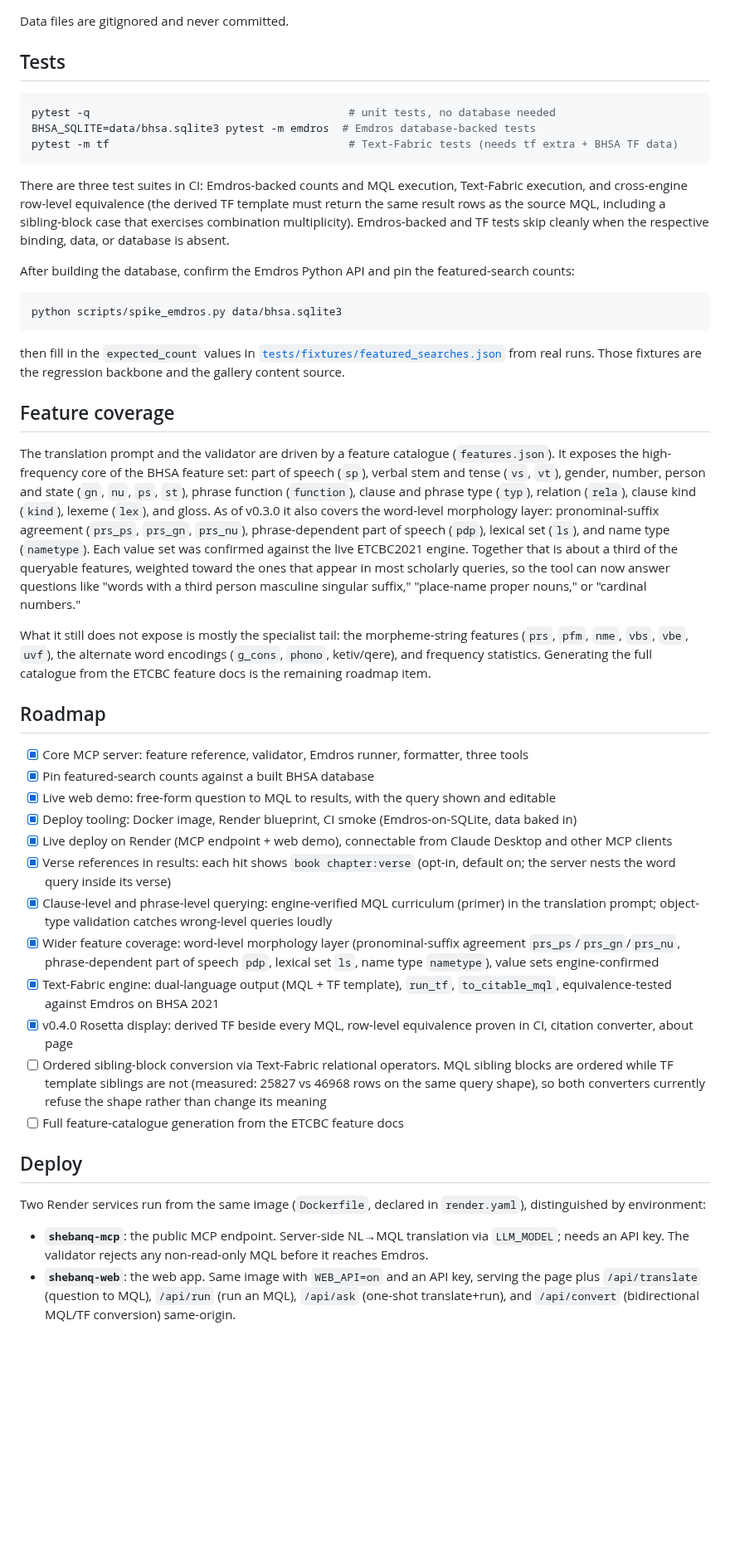
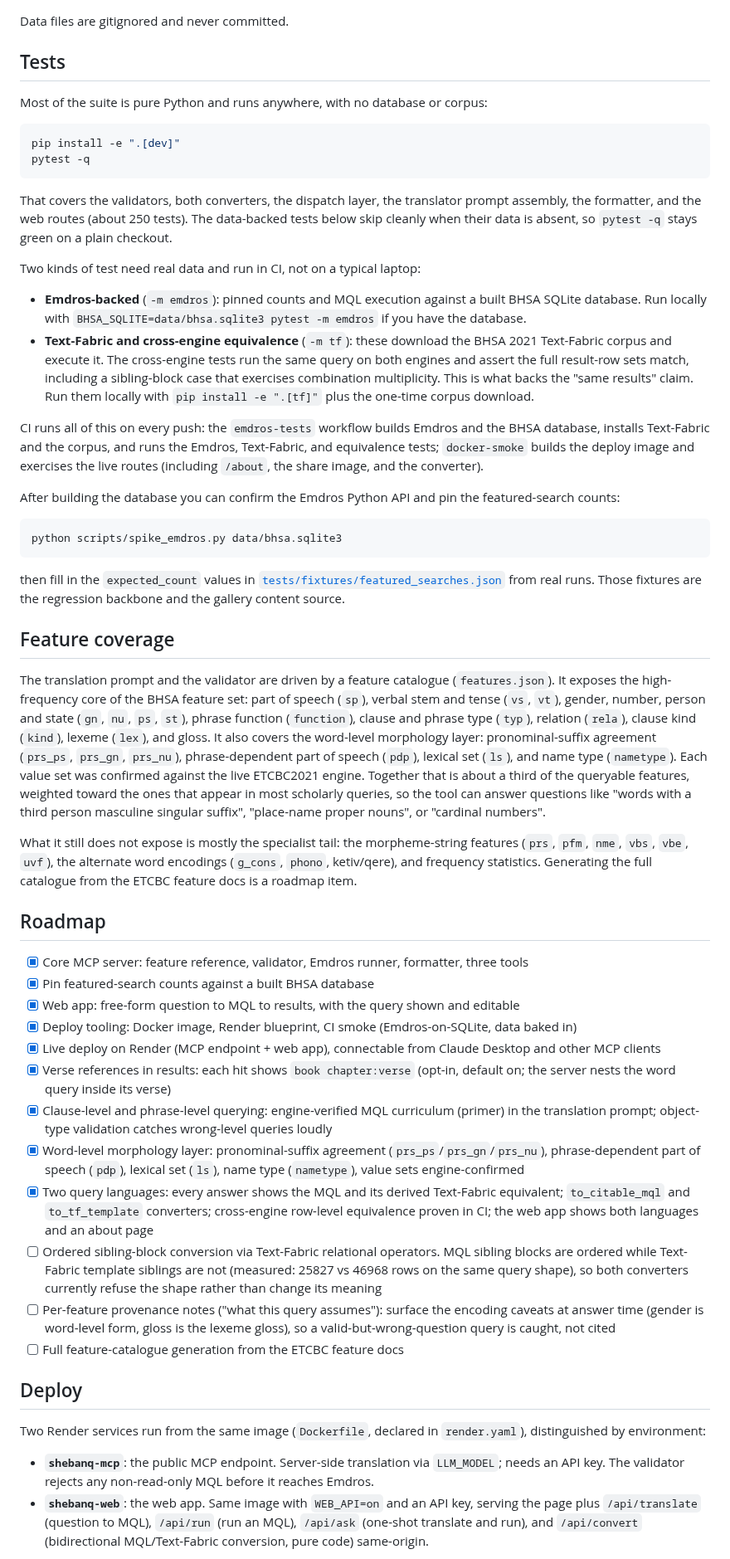
Before and after one commit to Jossifresben/shebanq-mcp, a Markdown page: README.md, the part around one of its changes. Shown at 83% size. Drawn GitHub-style; blank space fills up the shorter version.

````diff
--- a/README.md
+++ b/README.md
@@ -267,19 +277,37 @@ Data files are gitignored and never committed.
 
 ## Tests
 
+Most of the suite is pure Python and runs anywhere, with no database or corpus:
+
 ```bash
-pytest -q                                        # unit tests, no database needed
-BHSA_SQLITE=data/bhsa.sqlite3 pytest -m emdros  # Emdros database-backed tests
-pytest -m tf                                     # Text-Fabric tests (needs tf extra + BHSA TF data)
+pip install -e ".[dev]"
+pytest -q
 ```
 
-There are three test suites in CI: Emdros-backed counts and MQL execution,
-Text-Fabric execution, and cross-engine row-level equivalence (the derived TF
-template must return the same result rows as the source MQL, including a
-sibling-block case that exercises combination multiplicity). Emdros-backed and
-TF tests skip cleanly when the respective binding, data, or database is absent.
+That covers the validators, both converters, the dispatch layer, the translator
+prompt assembly, the formatter, and the web routes (about 250 tests). The
+data-backed tests below skip cleanly when their data is absent, so `pytest -q`
+stays green on a plain checkout.
 
-After building the database, confirm the Emdros Python API and pin the
+Two kinds of test need real data and run in CI, not on a typical laptop:
+
+- **Emdros-backed** (`-m emdros`): pinned counts and MQL execution against a
+  built BHSA SQLite database. Run locally with
+  `BHSA_SQLITE=data/bhsa.sqlite3 pytest -m emdros` if you have the database.
+- **Text-Fabric and cross-engine equivalence** (`-m tf`): these download the
+  BHSA 2021 Text-Fabric corpus and execute it. The cross-engine tests run the
+  same query on both engines and assert the full result-row sets match,
+  including a sibling-block case that exercises combination multiplicity. This
+  is what backs the "same results" claim. Run them locally with
+  `pip install -e ".[tf]"` plus the one-time corpus download.
+
+CI runs all of this on every push: the `emdros-tests` workflow builds Emdros and
+the BHSA database, installs Text-Fabric and the corpus, and runs the Emdros,
+Text-Fabric, and equivalence tests; `docker-smoke` builds the deploy image and
+exercises the live routes (including `/about`, the share image, and the
+converter).
+
+After building the database you can confirm the Emdros Python API and pin the
 featured-search counts:
 
 ```bash
@@ -298,46 +326,49 @@ The translation prompt and the validator are driven by a feature catalogue
 part of speech (`sp`), verbal stem and tense (`vs`, `vt`), gender, number, person
 and state (`gn`, `nu`, `ps`, `st`), phrase function (`function`), clause and
 phrase type (`typ`), relation (`rela`), clause kind (`kind`), lexeme (`lex`), and
-gloss. As of v0.3.0 it also covers the word-level morphology layer:
-pronominal-suffix agreement (`prs_ps`, `prs_gn`, `prs_nu`), phrase-dependent part
-of speech (`pdp`), lexical set (`ls`), and name type (`nametype`). Each value set
-was confirmed against the live ETCBC2021 engine. Together that is about a third of
+gloss. It also covers the word-level morphology layer: pronominal-suffix
+agreement (`prs_ps`, `prs_gn`, `prs_nu`), phrase-dependent part of speech
+(`pdp`), lexical set (`ls`), and name type (`nametype`). Each value set was
+confirmed against the live ETCBC2021 engine. Together that is about a third of
 the queryable features, weighted toward the ones that appear in most scholarly
-queries, so the tool can now answer questions like "words with a third person
-masculine singular suffix," "place-name proper nouns," or "cardinal numbers."
+queries, so the tool can answer questions like "words with a third person
+masculine singular suffix", "place-name proper nouns", or "cardinal numbers".
 
 What it still does not expose is mostly the specialist tail: the morpheme-string
 features (`prs`, `pfm`, `nme`, `vbs`, `vbe`, `uvf`), the alternate word encodings
 (`g_cons`, `phono`, ketiv/qere), and frequency statistics. Generating the full
-catalogue from the ETCBC feature docs is the remaining roadmap item.
+catalogue from the ETCBC feature docs is a roadmap item.
 
 ## Roadmap
 
 - [x] Core MCP server: feature reference, validator, Emdros runner, formatter,
       three tools
 - [x] Pin featured-search counts against a built BHSA database
-- [x] Live web demo: free-form question to MQL to results, with the query shown
-      and editable
+- [x] Web app: free-form question to MQL to results, with the query shown and
+      editable
 - [x] Deploy tooling: Docker image, Render blueprint, CI smoke (Emdros-on-SQLite,
       data baked in)
-- [x] Live deploy on Render (MCP endpoint + web demo), connectable from Claude
+- [x] Live deploy on Render (MCP endpoint + web app), connectable from Claude
       Desktop and other MCP clients
 - [x] Verse references in results: each hit shows `book chapter:verse` (opt-in,
       default on; the server nests the word query inside its verse)
 - [x] Clause-level and phrase-level querying: engine-verified MQL curriculum
       (primer) in the translation prompt; object-type validation catches
       wrong-level queries loudly
-- [x] Wider feature coverage: word-level morphology layer (pronominal-suffix
-      agreement `prs_ps`/`prs_gn`/`prs_nu`, phrase-dependent part of speech `pdp`,
-      lexical set `ls`, name type `nametype`), value sets engine-confirmed
-- [x] Text-Fabric engine: dual-language output (MQL + TF template), `run_tf`,
-      `to_citable_mql`, equivalence-tested against Emdros on BHSA 2021
-- [x] v0.4.0 Rosetta display: derived TF beside every MQL, row-level equivalence
-      proven in CI, citation converter, about page
+- [x] Word-level morphology layer: pronominal-suffix agreement
+      (`prs_ps`/`prs_gn`/`prs_nu`), phrase-dependent part of speech (`pdp`),
+      lexical set (`ls`), name type (`nametype`), value sets engine-confirmed
+- [x] Two query languages: every answer shows the MQL and its derived
+      Text-Fabric equivalent; `to_citable_mql` and `to_tf_template` converters;
+      cross-engine row-level equivalence proven in CI; the web app shows both
+      languages and an about page
 - [ ] Ordered sibling-block conversion via Text-Fabric relational operators.
-      MQL sibling blocks are ordered while TF template siblings are not
+      MQL sibling blocks are ordered while Text-Fabric template siblings are not
       (measured: 25827 vs 46968 rows on the same query shape), so both
       converters currently refuse the shape rather than change its meaning
+- [ ] Per-feature provenance notes ("what this query assumes"): surface the
+      encoding caveats at answer time (gender is word-level form, gloss is the
+      lexeme gloss), so a valid-but-wrong-question query is caught, not cited
 - [ ] Full feature-catalogue generation from the ETCBC feature docs
 
 ## Deploy
@@ -345,11 +376,11 @@ catalogue from the ETCBC feature docs is the remaining roadmap item.
 Two Render services run from the same image (`Dockerfile`, declared in
 `render.yaml`), distinguished by environment:
 
-- **`shebanq-mcp`**: the public MCP endpoint. Server-side NL→MQL translation
-  via `LLM_MODEL`; needs an API key. The validator rejects any non-read-only MQL
+- **`shebanq-mcp`**: the public MCP endpoint. Server-side translation via
+  `LLM_MODEL`; needs an API key. The validator rejects any non-read-only MQL
   before it reaches Emdros.
 - **`shebanq-web`**: the web app. Same image with `WEB_API=on` and an API key,
   serving the page plus `/api/translate` (question to MQL), `/api/run` (run an
-  MQL), `/api/ask` (one-shot translate+run), and `/api/convert` (bidirectional
-  MQL/TF conversion) same-origin.
+  MQL), `/api/ask` (one-shot translate and run), and `/api/convert`
+  (bidirectional MQL/Text-Fabric conversion, pure code) same-origin.
 
````
Also changed, not shown: other parts of README.md (+131 -127 lines).
